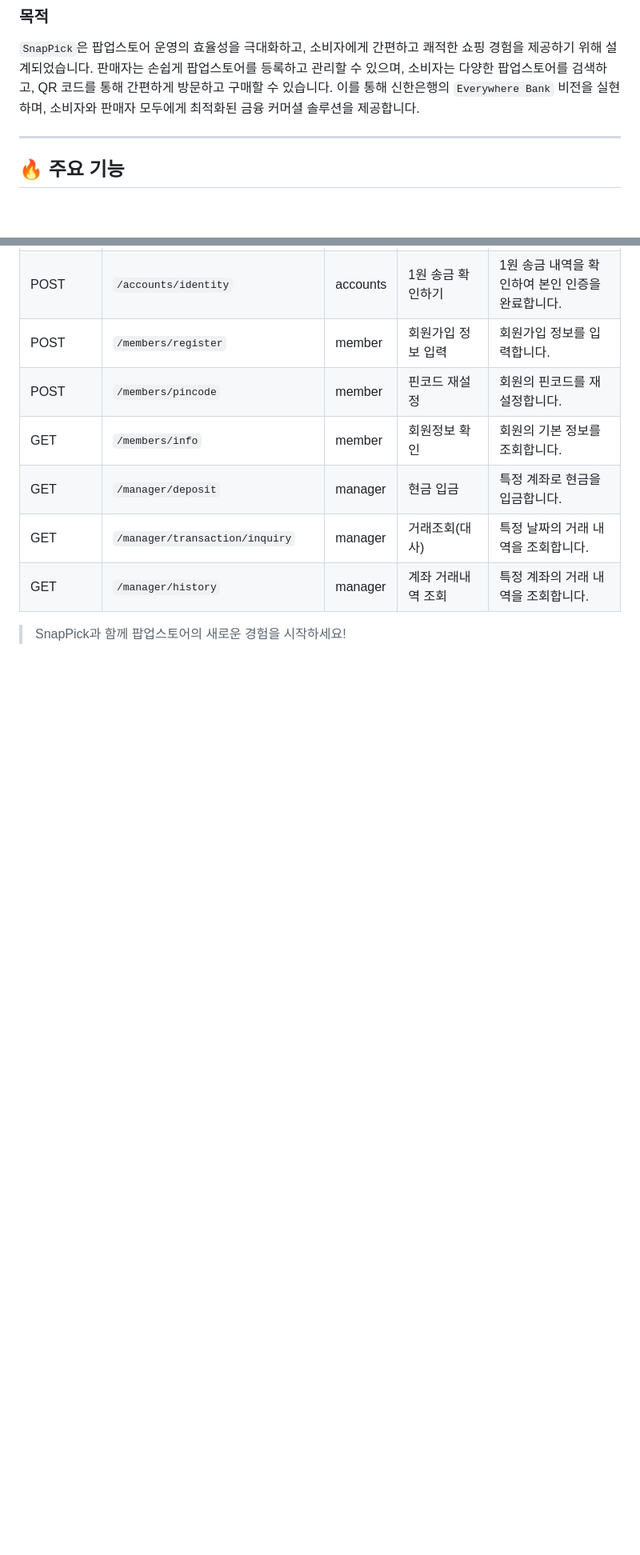
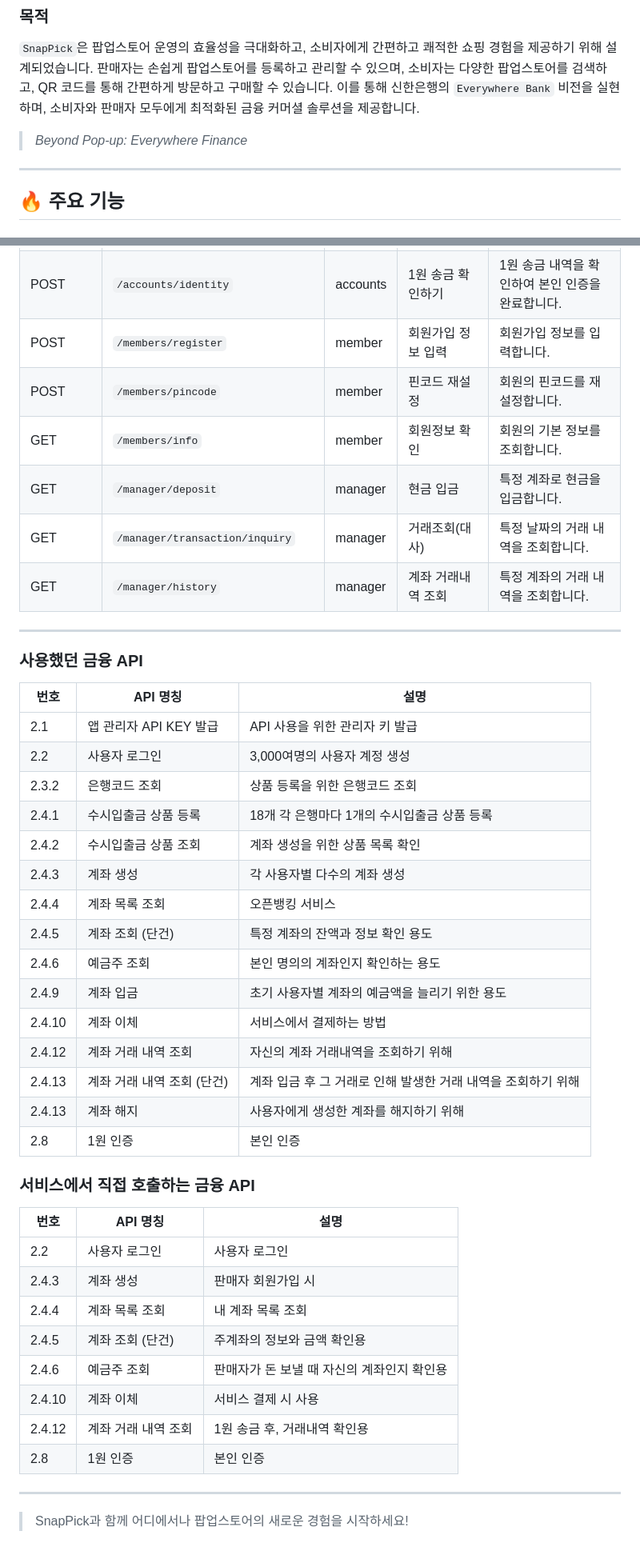
Before and after one commit to iamSOLOinSH/SnapPick, a Markdown page: README.md, 2 parts joined by grey strips. Shown: that part at 80% size. GitHub-like rendering; blank space fills up the shorter version.

```diff
--- a/README.md
+++ b/README.md
@@ -34,6 +34,8 @@ MZ 세대는 이색적인 경험을 중시하며, 이를 SNS에 공유하고자
 ### 목적
 
 `SnapPick`은 팝업스토어 운영의 효율성을 극대화하고, 소비자에게 간편하고 쾌적한 쇼핑 경험을 제공하기 위해 설계되었습니다. 판매자는 손쉽게 팝업스토어를 등록하고 관리할 수 있으며, 소비자는 다양한 팝업스토어를 검색하고, QR 코드를 통해 간편하게 방문하고 구매할 수 있습니다. 이를 통해 신한은행의 `Everywhere Bank` 비전을 실현하며, 소비자와 판매자 모두에게 최적화된 금융 커머셜 솔루션을 제공합니다.
+
+> *Beyond Pop-up: Everywhere Finance*
 
 ---
 
@@ -391,4 +395,41 @@ MZ 세대는 이색적인 경험을 중시하며, 이를 SNS에 공유하고자
 | GET             | `/manager/transaction/inquiry`  | manager   | 거래조회(대사)                 | 특정 날짜의 거래 내역을 조회합니다.               |
 | GET             | `/manager/history`              | manager   | 계좌 거래내역 조회             | 특정 계좌의 거래 내역을 조회합니다.               |
 
-> SnapPick과 함께 팝업스토어의 새로운 경험을 시작하세요!
+---
+
+### **사용했던 금융 API**
+
+| 번호  | API 명칭                               | 설명 |
+|-------|----------------------------------------|------|
+| 2.1   | 앱 관리자 API KEY 발급                 | API 사용을 위한 관리자 키 발급 |
+| 2.2   | 사용자 로그인                          | 3,000여명의 사용자 계정 생성 |
+| 2.3.2 | 은행코드 조회                          | 상품 등록을 위한 은행코드 조회 |
+| 2.4.1 | 수시입출금 상품 등록                   | 18개 각 은행마다 1개의 수시입출금 상품 등록 |
+| 2.4.2 | 수시입출금 상품 조회                   | 계좌 생성을 위한 상품 목록 확인 |
+| 2.4.3 | 계좌 생성                              | 각 사용자별 다수의 계좌 생성 |
+| 2.4.4 | 계좌 목록 조회                         | 오픈뱅킹 서비스 |
+| 2.4.5 | 계좌 조회 (단건)                       | 특정 계좌의 잔액과 정보 확인 용도 |
+| 2.4.6 | 예금주 조회                            | 본인 명의의 계좌인지 확인하는 용도 |
+| 2.4.9 | 계좌 입금                              | 초기 사용자별 계좌의 예금액을 늘리기 위한 용도 |
+| 2.4.10| 계좌 이체                              | 서비스에서 결제하는 방법 |
+| 2.4.12| 계좌 거래 내역 조회                    | 자신의 계좌 거래내역을 조회하기 위해 |
+| 2.4.13| 계좌 거래 내역 조회 (단건)             | 계좌 입금 후 그 거래로 인해 발생한 거래 내역을 조회하기 위해 |
+| 2.4.13| 계좌 해지                              | 사용자에게 생성한 계좌를 해지하기 위해 |
+| 2.8   | 1원 인증                               | 본인 인증 |
+
+### **서비스에서 직접 호출하는 금융 API**
+
+| 번호  | API 명칭                               | 설명 |
+|-------|----------------------------------------|------|
+| 2.2   | 사용자 로그인                          | 사용자 로그인 |
+| 2.4.3 | 계좌 생성                              | 판매자 회원가입 시 |
+| 2.4.4 | 계좌 목록 조회                         | 내 계좌 목록 조회 |
+| 2.4.5 | 계좌 조회 (단건)                       | 주계좌의 정보와 금액 확인용 |
+| 2.4.6 | 예금주 조회                            | 판매자가 돈 보낼 때 자신의 계좌인지 확인용 |
+| 2.4.10| 계좌 이체                              | 서비스 결제 시 사용 |
+| 2.4.12| 계좌 거래 내역 조회                    | 1원 송금 후, 거래내역 확인용 |
+| 2.8   | 1원 인증                               | 본인 인증 |
+
+---
+
+> SnapPick과 함께 어디에서나 팝업스토어의 새로운 경험을 시작하세요!
```
Also changed, not shown: other parts of README.md (+4 -2 lines), images/shinhan_hackaton.png (added), images/snappick_logo.png (added).
